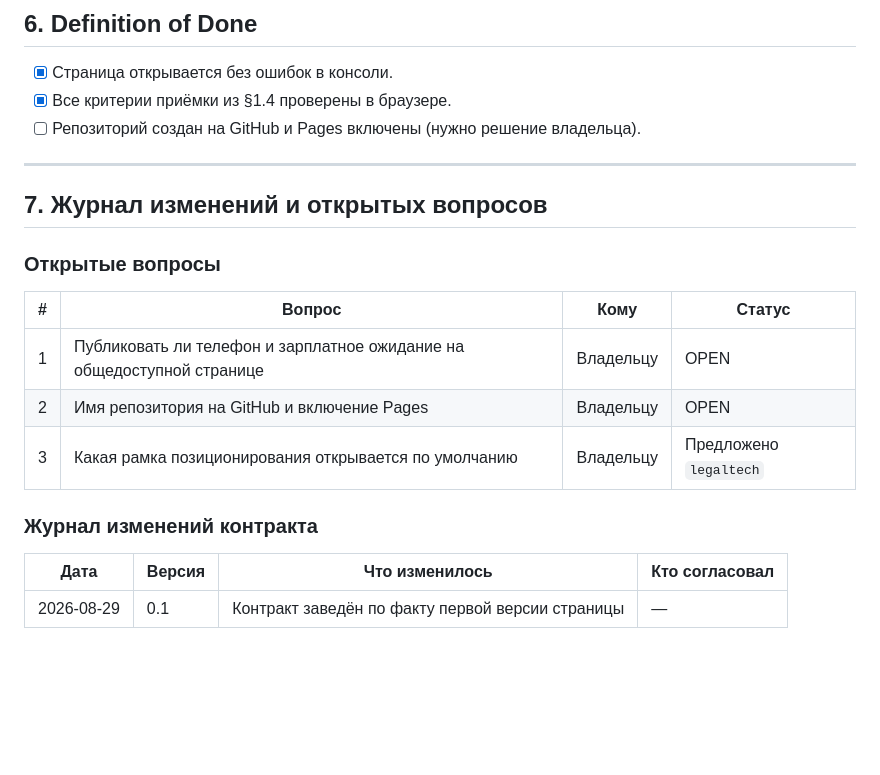
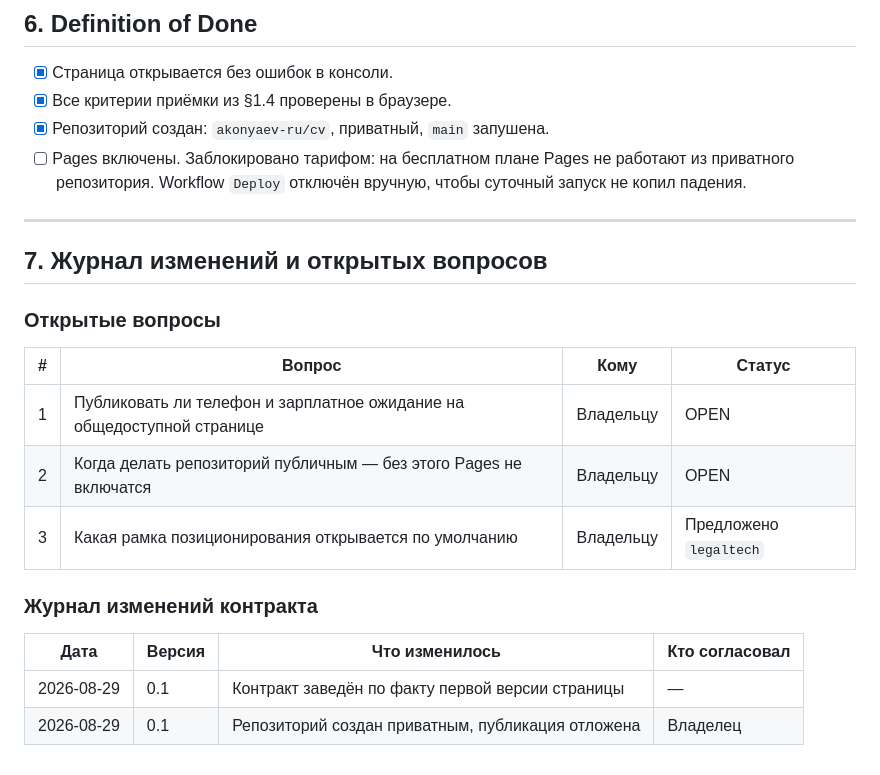
Before and after one commit to akonyaev-ru/resume, a Markdown page: PROJECT_SPEC.md, the part around the change. Drawn GitHub-style; blank space fills up the shorter version.

Commit message:
Отметка в контракте: репозиторий создан, Pages ждут публичности
На бесплатном тарифе Pages не отдаются из приватного репозитория,
поэтому workflow Deploy отключён — иначе суточный запуск копил бы
падения на шаге configure-pages.

Co-Authored-By: Claude Opus 5 <noreply@anthropic.com>

```diff
--- a/PROJECT_SPEC.md
+++ b/PROJECT_SPEC.md
@@ -122,7 +122,10 @@ https://api.github.com/repos/{owner}/{repo}` в `scripts/fetch_stats.py`, из
 
 - [x] Страница открывается без ошибок в консоли.
 - [x] Все критерии приёмки из §1.4 проверены в браузере.
-- [ ] Репозиторий создан на GitHub и Pages включены (нужно решение владельца).
+- [x] Репозиторий создан: `akonyaev-ru/cv`, приватный, `main` запушена.
+- [ ] Pages включены. Заблокировано тарифом: на бесплатном плане Pages не
+      работают из приватного репозитория. Workflow `Deploy` отключён вручную,
+      чтобы суточный запуск не копил падения.
 
 ---
 
@@ -133,7 +136,7 @@ https://api.github.com/repos/{owner}/{repo}` в `scripts/fetch_stats.py`, из
 | # | Вопрос | Кому | Статус |
 |---|--------|------|--------|
 | 1 | Публиковать ли телефон и зарплатное ожидание на общедоступной странице | Владельцу | OPEN |
-| 2 | Имя репозитория на GitHub и включение Pages | Владельцу | OPEN |
+| 2 | Когда делать репозиторий публичным — без этого Pages не включатся | Владельцу | OPEN |
 | 3 | Какая рамка позиционирования открывается по умолчанию | Владельцу | Предложено `legaltech` |
 
 ### Журнал изменений контракта
@@ -141,3 +144,4 @@ https://api.github.com/repos/{owner}/{repo}` в `scripts/fetch_stats.py`, из
 | Дата | Версия | Что изменилось | Кто согласовал |
 |------|--------|----------------|----------------|
 | 2026-08-29 | 0.1 | Контракт заведён по факту первой версии страницы | — |
+| 2026-08-29 | 0.1 | Репозиторий создан приватным, публикация отложена | Владелец |
```
